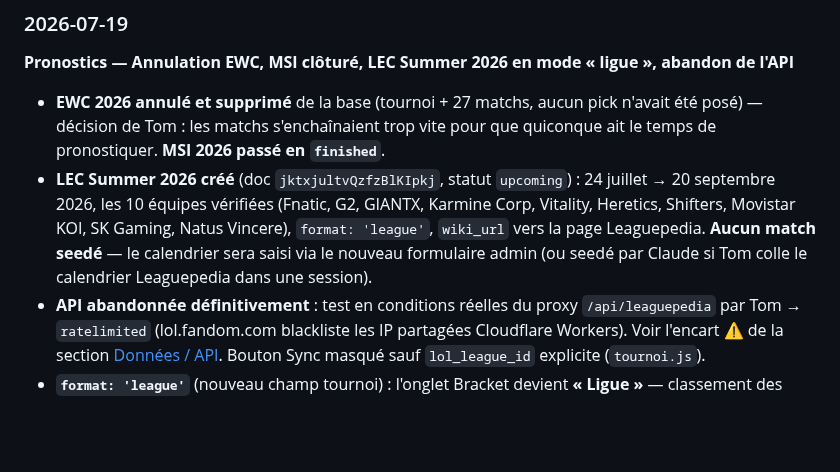
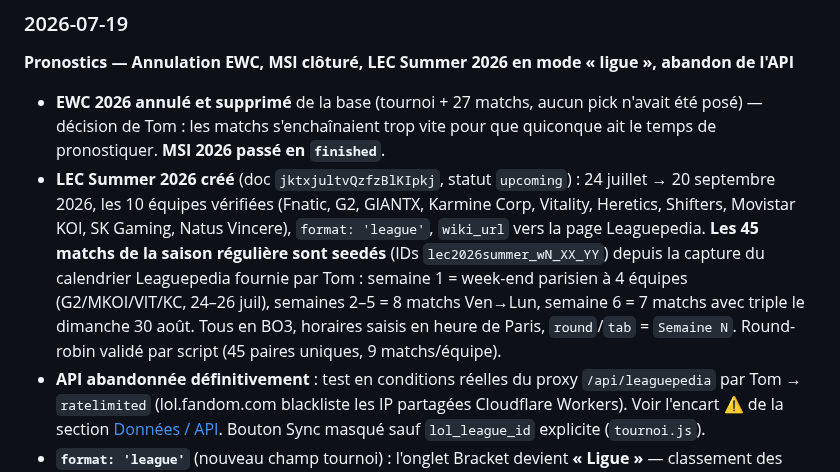
Before and after one commit to Nardoll/mon-site, a Markdown page: README.md, the part around the change. Rendered like a GitHub page; blank space fills up the shorter version.

Commit message:
docs: calendrier LEC Summer 2026 seedé (45 matchs, round-robin validé)
Co-Authored-By: Claude Fable 5 <noreply@anthropic.com>
Claude-Session: https://claude.ai/code/session_013dFbk6BMGjsgja8gXefjYj

```diff
--- a/README.md
+++ b/README.md
@@ -1292,7 +1292,7 @@ Le site est statique : **impossible de mettre la clé API Claude dans le JS du n
 **Pronostics — Annulation EWC, MSI clôturé, LEC Summer 2026 en mode « ligue », abandon de l'API**
 
 - **EWC 2026 annulé et supprimé** de la base (tournoi + 27 matchs, aucun pick n'avait été posé) — décision de Tom : les matchs s'enchaînaient trop vite pour que quiconque ait le temps de pronostiquer. **MSI 2026 passé en `finished`**.
-- **LEC Summer 2026 créé** (doc `jktxjultvQzfzBlKIpkj`, statut `upcoming`) : 24 juillet → 20 septembre 2026, les 10 équipes vérifiées (Fnatic, G2, GIANTX, Karmine Corp, Vitality, Heretics, Shifters, Movistar KOI, SK Gaming, Natus Vincere), `format: 'league'`, `wiki_url` vers la page Leaguepedia. **Aucun match seedé** — le calendrier sera saisi via le nouveau formulaire admin (ou seedé par Claude si Tom colle le calendrier Leaguepedia dans une session).
+- **LEC Summer 2026 créé** (doc `jktxjultvQzfzBlKIpkj`, statut `upcoming`) : 24 juillet → 20 septembre 2026, les 10 équipes vérifiées (Fnatic, G2, GIANTX, Karmine Corp, Vitality, Heretics, Shifters, Movistar KOI, SK Gaming, Natus Vincere), `format: 'league'`, `wiki_url` vers la page Leaguepedia. **Les 45 matchs de la saison régulière sont seedés** (IDs `lec2026summer_wN_XX_YY`) depuis la capture du calendrier Leaguepedia fournie par Tom : semaine 1 = week-end parisien à 4 équipes (G2/MKOI/VIT/KC, 24–26 juil), semaines 2–5 = 8 matchs Ven→Lun, semaine 6 = 7 matchs avec triple le dimanche 30 août. Tous en BO3, horaires saisis en heure de Paris, `round`/`tab` = `Semaine N`. Round-robin validé par script (45 paires uniques, 9 matchs/équipe).
 - **API abandonnée définitivement** : test en conditions réelles du proxy `/api/leaguepedia` par Tom → `ratelimited` (lol.fandom.com blackliste les IP partagées Cloudflare Workers). Voir l'encart ⚠️ de la section [Données / API](#données--api). Bouton Sync masqué sauf `lol_league_id` explicite (`tournoi.js`).
 - **`format: 'league'`** (nouveau champ tournoi) : l'onglet Bracket devient **« Ligue »** — classement des équipes (V/D en séries, manches, diff, top 6 surligné or = qualif playoffs), fonction `renderLigue()` + styles `.lg-*`. La modale depuis le classement s'intitule « Picks de X » au lieu de « Bracket de X ».
 - **Admin — création/suppression de matchs depuis le site** (`db.js` : `createMatch`/`deleteMatch`, `tournoi.js`) : formulaire "Ajouter un match" (équipes du tournoi en select, BO1/3/5, libellé, heure Paris) et bouton "Supprimer" rouge sur chaque match (supprime aussi les picks posés dessus, `confirm()` avant). Les selects d'équipes de l'admin incluent désormais `tournament.teams` (avant : seulement les équipes déjà présentes dans des matchs — bloquant pour un tournoi sans matchs).
```
